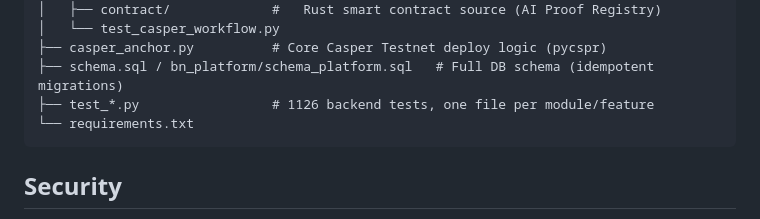
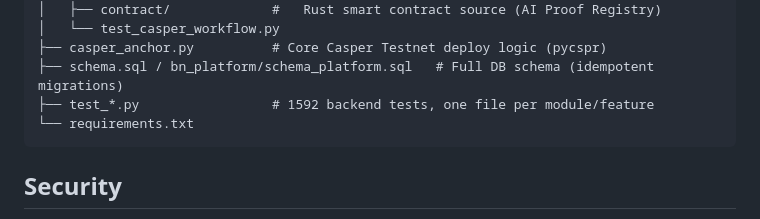
Before and after one commit to asroryandesfar-art/ai-bisnis, a Markdown page: README.md, the part around the change. Drawn GitHub-style.

Commit message:
docs(readme): fix last stale test count (1126->1592)
Co-Authored-By: Claude Opus 4.8 <noreply@anthropic.com>

````diff
--- a/README.md
+++ b/README.md
@@ -315,7 +315,7 @@ ai bisnis/
 │   └── test_casper_workflow.py
 ├── casper_anchor.py          # Core Casper Testnet deploy logic (pycspr)
 ├── schema.sql / bn_platform/schema_platform.sql   # Full DB schema (idempotent migrations)
-├── test_*.py                 # 1126 backend tests, one file per module/feature
+├── test_*.py                 # 1592 backend tests, one file per module/feature
 └── requirements.txt
 ```
 
````
